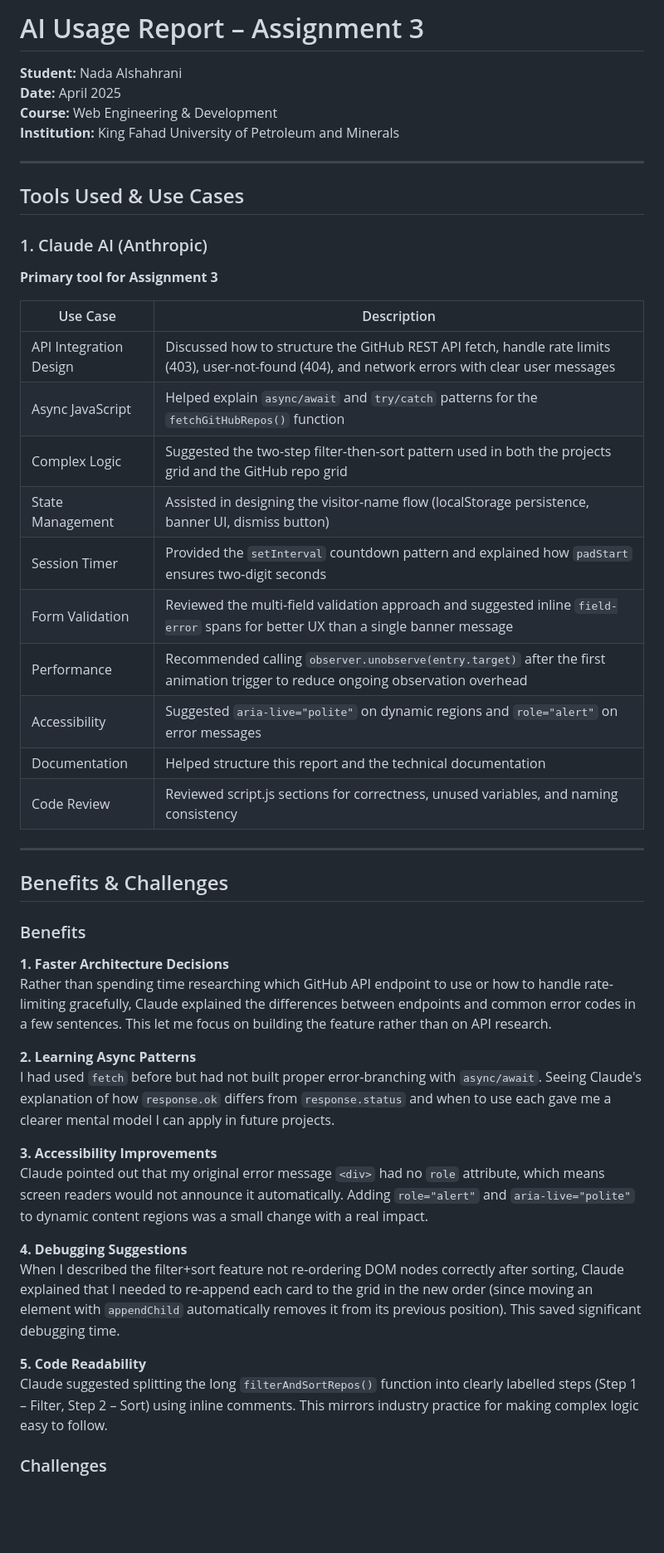
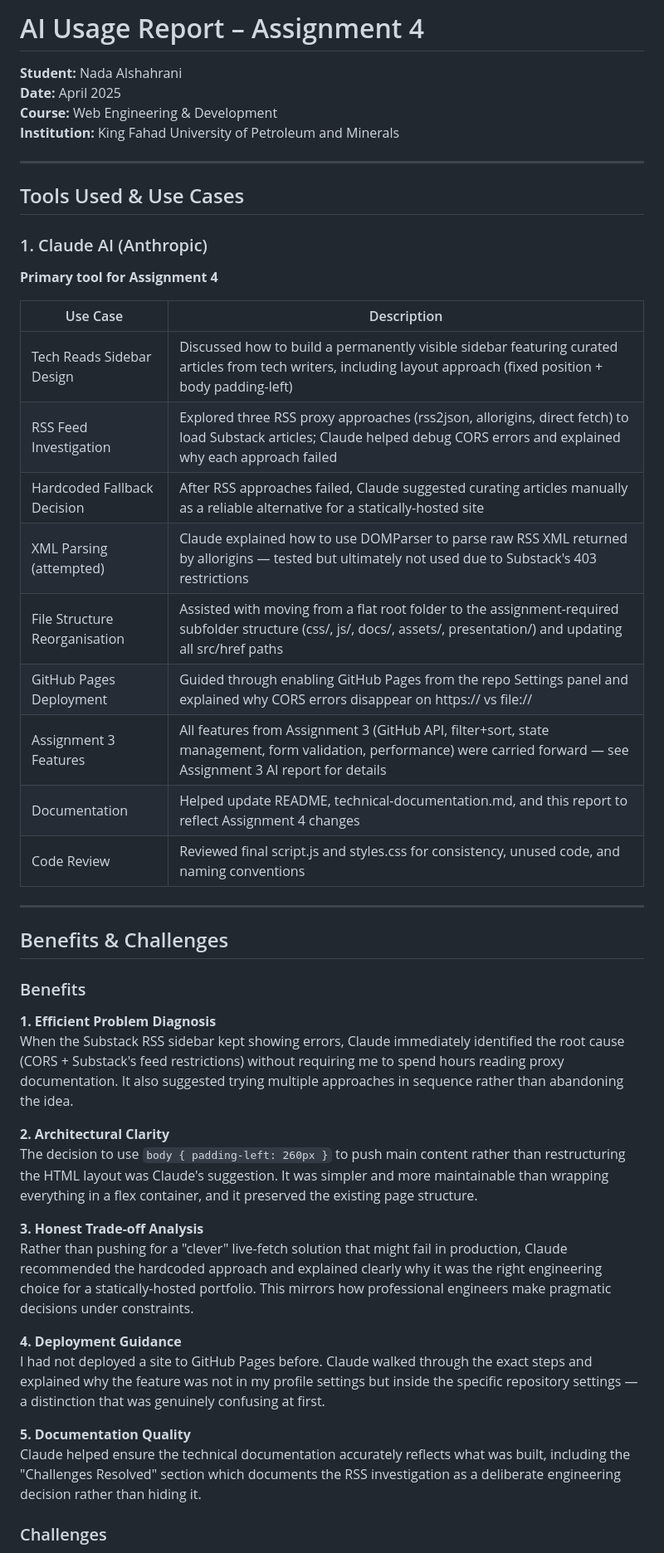
Before and after one commit to Solaris4/202264320-NadaAlshahrani-assignment4, a Markdown page: docs/ai-usage-report.md, the part around one of its changes. Shown at 83% size. Rendered like a GitHub page; blank space fills up the shorter version.

```diff
--- a/docs/ai-usage-report.md
+++ b/docs/ai-usage-report.md
@@ -1,4 +1,4 @@
-# AI Usage Report – Assignment 3
+# AI Usage Report – Assignment 4
 
 **Student:** Nada Alshahrani
 **Date:** April 2025
@@ -10,20 +10,19 @@
 ## Tools Used & Use Cases
 
 ### 1. Claude AI (Anthropic)
-**Primary tool for Assignment 3**
+**Primary tool for Assignment 4**
 
 | Use Case | Description |
 |---|---|
-| API Integration Design | Discussed how to structure the GitHub REST API fetch, handle rate limits (403), user-not-found (404), and network errors with clear user messages |
-| Async JavaScript | Helped explain `async/await` and `try/catch` patterns for the `fetchGitHubRepos()` function |
-| Complex Logic | Suggested the two-step filter-then-sort pattern used in both the projects grid and the GitHub repo grid |
-| State Management | Assisted in designing the visitor-name flow (localStorage persistence, banner UI, dismiss button) |
-| Session Timer | Provided the `setInterval` countdown pattern and explained how `padStart` ensures two-digit seconds |
-| Form Validation | Reviewed the multi-field validation approach and suggested inline `field-error` spans for better UX than a single banner message |
-| Performance | Recommended calling `observer.unobserve(entry.target)` after the first animation trigger to reduce ongoing observation overhead |
-| Accessibility | Suggested `aria-live="polite"` on dynamic regions and `role="alert"` on error messages |
-| Documentation | Helped structure this report and the technical documentation |
-| Code Review | Reviewed script.js sections for correctness, unused variables, and naming consistency |
+| Tech Reads Sidebar Design | Discussed how to build a permanently visible sidebar featuring curated articles from tech writers, including layout approach (fixed position + body padding-left) |
+| RSS Feed Investigation | Explored three RSS proxy approaches (rss2json, allorigins, direct fetch) to load Substack articles; Claude helped debug CORS errors and explained why each approach failed |
+| Hardcoded Fallback Decision | After RSS approaches failed, Claude suggested curating articles manually as a reliable alternative for a statically-hosted site |
+| XML Parsing (attempted) | Claude explained how to use DOMParser to parse raw RSS XML returned by allorigins — tested but ultimately not used due to Substack's 403 restrictions |
+| File Structure Reorganisation | Assisted with moving from a flat root folder to the assignment-required subfolder structure (css/, js/, docs/, assets/, presentation/) and updating all src/href paths |
+| GitHub Pages Deployment | Guided through enabling GitHub Pages from the repo Settings panel and explained why CORS errors disappear on https:// vs file:// |
+| Assignment 3 Features | All features from Assignment 3 (GitHub API, filter+sort, state management, form validation, performance) were carried forward — see Assignment 3 AI report for details |
+| Documentation | Helped update README, technical-documentation.md, and this report to reflect Assignment 4 changes |
+| Code Review | Reviewed final script.js and styles.css for consistency, unused code, and naming conventions |
 
 ---
 
@@ -31,20 +30,20 @@
 
 ### Benefits
 
-**1. Faster Architecture Decisions**
-Rather than spending time researching which GitHub API endpoint to use or how to handle rate-limiting gracefully, Claude explained the differences between endpoints and common error codes in a few sentences. This let me focus on building the feature rather than on API research.
+**1. Efficient Problem Diagnosis**
+When the Substack RSS sidebar kept showing errors, Claude immediately identified the root cause (CORS + Substack's feed restrictions) without requiring me to spend hours reading proxy documentation. It also suggested trying multiple approaches in sequence rather than abandoning the idea.
 
-**2. Learning Async Patterns**
-I had used `fetch` before but had not built proper error-branching with `async/await`. Seeing Claude's explanation of how `response.ok` differs from `response.status` and when to use each gave me a clearer mental model I can apply in future projects.
+**2. Architectural Clarity**
+The decision to use `body { padding-left: 260px }` to push main content rather than restructuring the HTML layout was Claude's suggestion. It was simpler and more maintainable than wrapping everything in a flex container, and it preserved the existing page structure.
 
-**3. Accessibility Improvements**
-Claude pointed out that my original error message `<div>` had no `role` attribute, which means screen readers would not announce it automatically. Adding `role="alert"` and `aria-live="polite"` to dynamic content regions was a small change with a real impact.
+**3. Honest Trade-off Analysis**
+Rather than pushing for a "clever" live-fetch solution that might fail in production, Claude recommended the hardcoded approach and explained clearly why it was the right engineering choice for a statically-hosted portfolio. This mirrors how professional engineers make pragmatic decisions under constraints.
 
-**4. Debugging Suggestions**
-When I described the filter+sort feature not re-ordering DOM nodes correctly after sorting, Claude explained that I needed to re-append each card to the grid in the new order (since moving an element with `appendChild` automatically removes it from its previous position). This saved significant debugging time.
+**4. Deployment Guidance**
+I had not deployed a site to GitHub Pages before. Claude walked through the exact steps and explained why the feature was not in my profile settings but inside the specific repository settings — a distinction that was genuinely confusing at first.
 
-**5. Code Readability**
-Claude suggested splitting the long `filterAndSortRepos()` function into clearly labelled steps (Step 1 – Filter, Step 2 – Sort) using inline comments. This mirrors industry practice for making complex logic easy to follow.
+**5. Documentation Quality**
+Claude helped ensure the technical documentation accurately reflects what was built, including the "Challenges Resolved" section which documents the RSS investigation as a deliberate engineering decision rather than hiding it.
 
 ### Challenges
 
```
Also changed, not shown: other parts of docs/ai-usage-report.md (+44 -60 lines).
